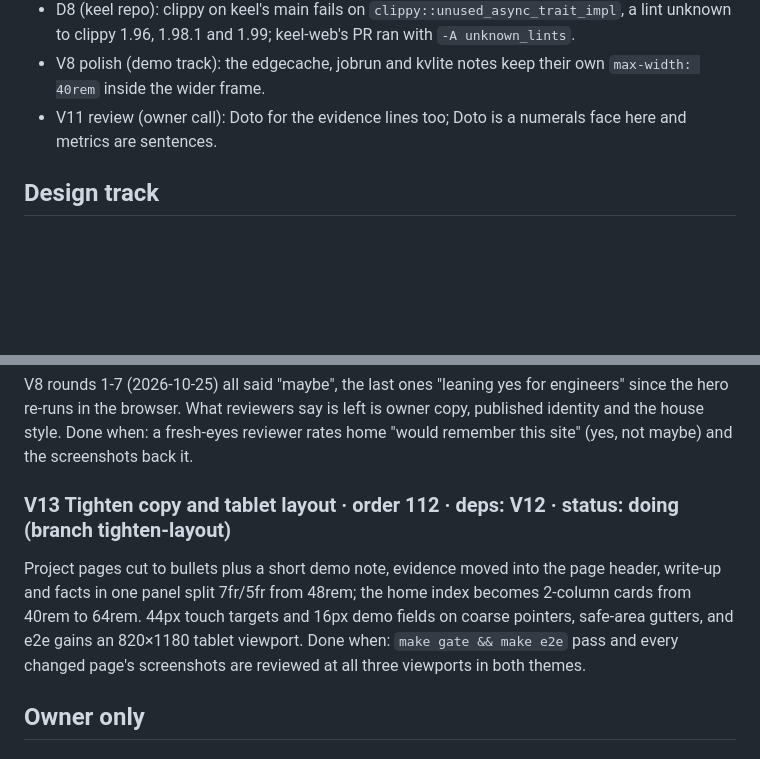
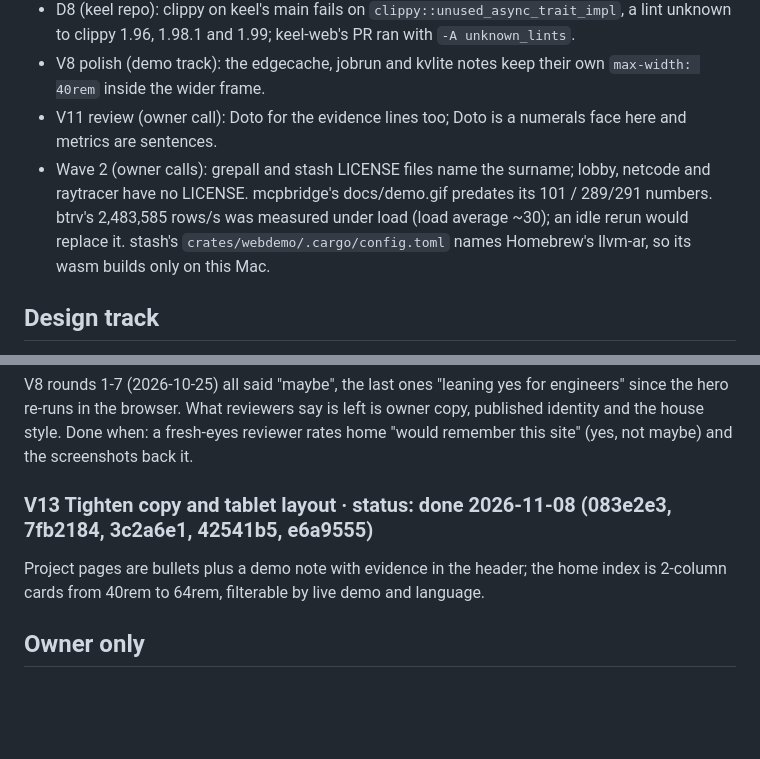
Before and after one commit to crowbett/crowbett.github.io, a Markdown page: docs/tasks.md, 2 parts joined by grey strips. Rendered like a GitHub page; blank space fills up the shorter version.

```diff
--- a/docs/tasks.md
+++ b/docs/tasks.md
@@ -79,6 +99,7 @@ Left open in done tasks; each needs the owner, another repo, or is outside this
 - D8 (keel repo): clippy on keel's main fails on `clippy::unused_async_trait_impl`, a lint unknown to clippy 1.96, 1.98.1 and 1.99; keel-web's PR ran with `-A unknown_lints`.
 - V8 polish (demo track): the edgecache, jobrun and kvlite notes keep their own `max-width: 40rem` inside the wider frame.
 - V11 review (owner call): Doto for the evidence lines too; Doto is a numerals face here and metrics are sentences.
+- Wave 2 (owner calls): grepall and stash LICENSE files name the surname; lobby, netcode and raytracer have no LICENSE. mcpbridge's docs/demo.gif predates its 101 / 289/291 numbers. btrv's 2,483,585 rows/s was measured under load (load average ~30); an idle rerun would replace it. stash's `crates/webdemo/.cargo/config.toml` names Homebrew's llvm-ar, so its wasm builds only on this Mac.
 
 ## Design track
 
@@ -101,10 +122,8 @@ Owner: the design session. It owns `templates/`, `web/assets/` (site.css, demo.j
 V8 rounds 1-7 (2026-10-25) all said "maybe", the last ones "leaning yes for engineers" since the hero re-runs in the browser. What reviewers say is left is owner copy, published identity and the house style.
 Done when: a fresh-eyes reviewer rates home "would remember this site" (yes, not maybe) and the screenshots back it.
 
-### V13 Tighten copy and tablet layout · order 112 · deps: V12 · status: doing (branch tighten-layout)
-Project pages cut to bullets plus a short demo note, evidence moved into the page header, write-up and facts in one panel split 7fr/5fr from 48rem; the home index becomes 2-column cards from 40rem to 64rem.
-44px touch targets and 16px demo fields on coarse pointers, safe-area gutters, and e2e gains an 820×1180 tablet viewport.
-Done when: `make gate && make e2e` pass and every changed page's screenshots are reviewed at all three viewports in both themes.
+### V13 Tighten copy and tablet layout · status: done 2026-11-08 (083e2e3, 7fb2184, 3c2a6e1, 42541b5, e6a9555)
+Project pages are bullets plus a demo note with evidence in the header; the home index is 2-column cards from 40rem to 64rem, filterable by live demo and language.
 
 ## Owner only
 
```
Also changed, not shown: other parts of docs/tasks.md (+20 -0 lines), PLAN.md (+1 -1 lines).
